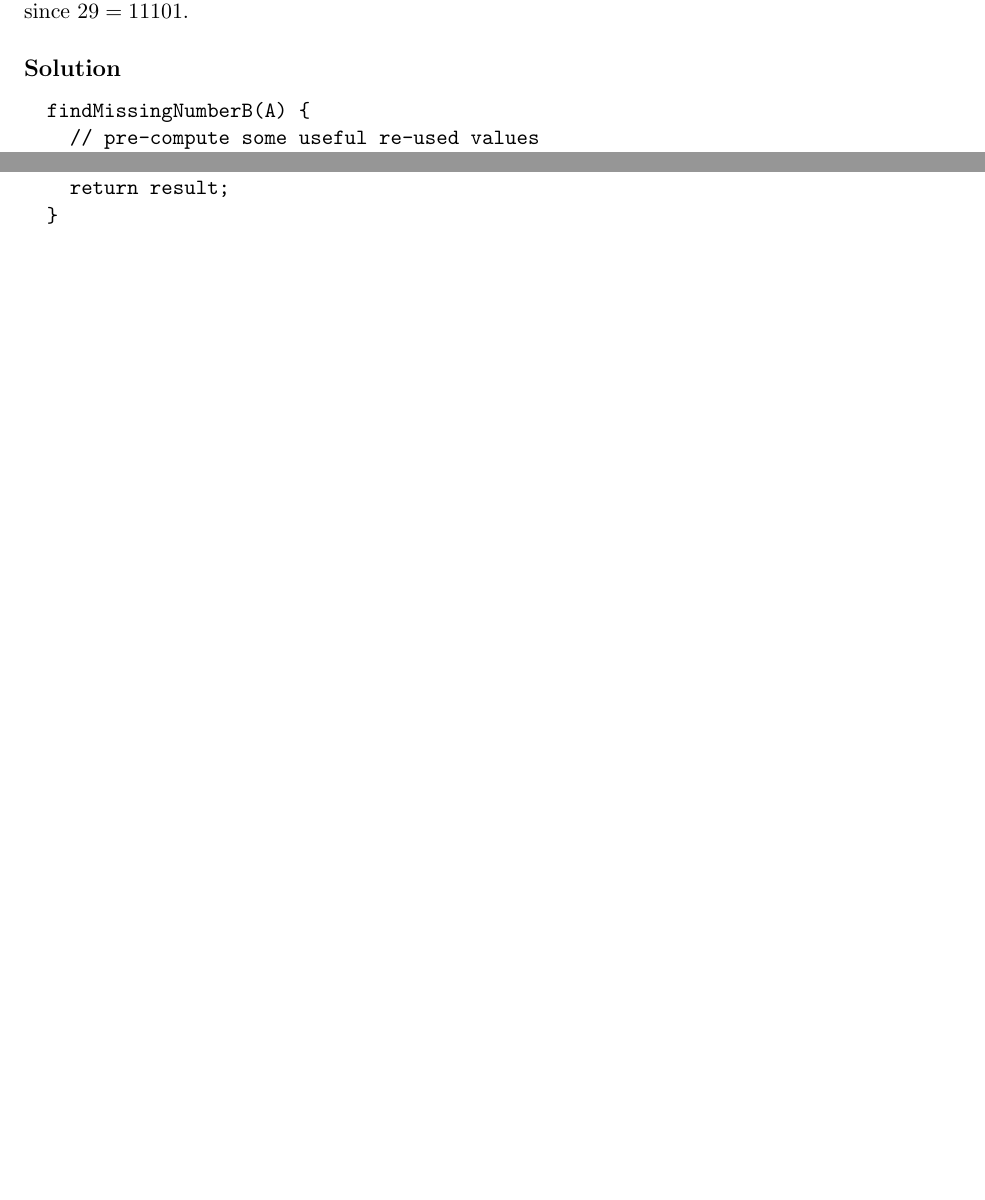
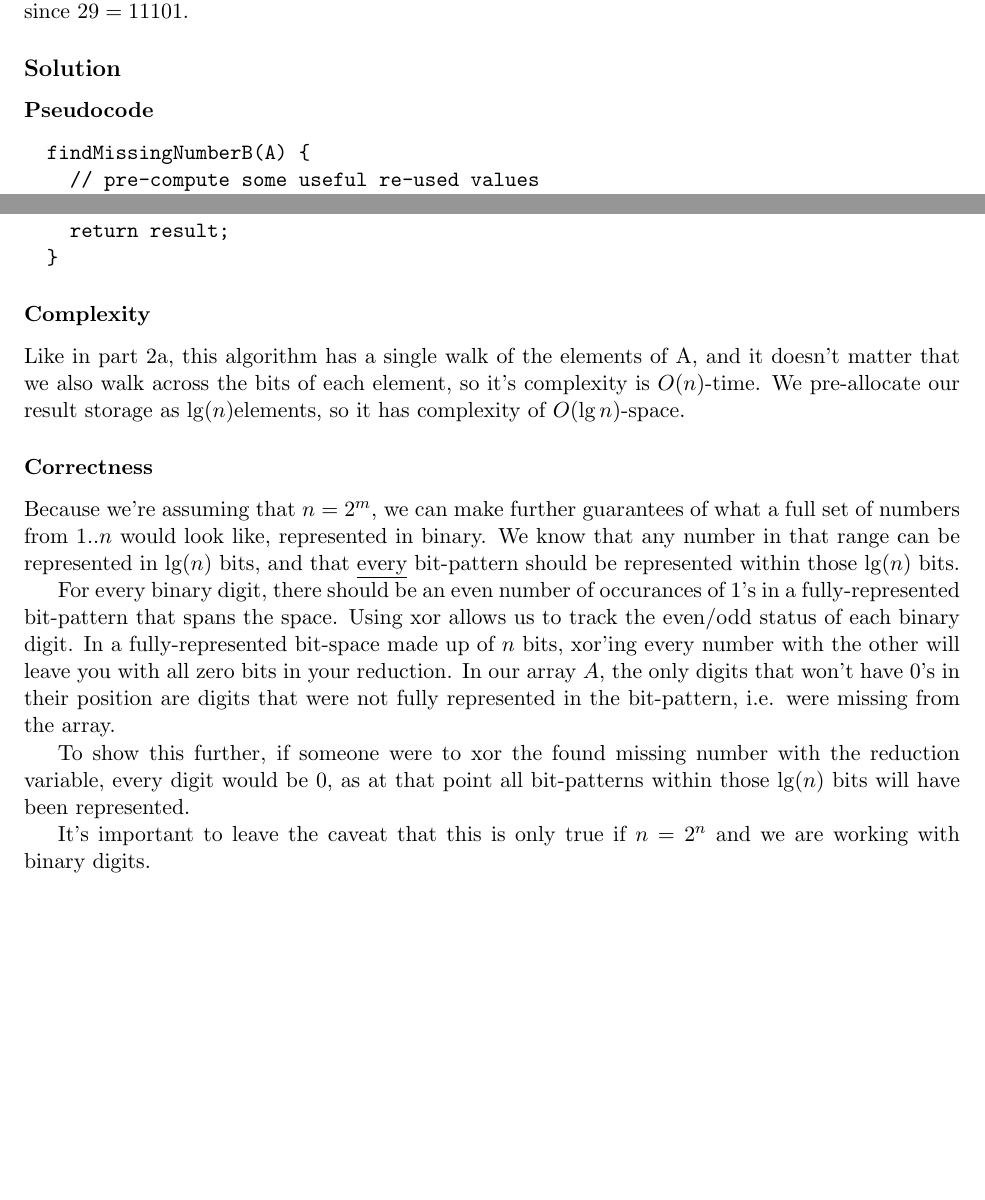
Before and after one commit to pigsinablanket/cs584-hw, a LaTeX problem sheet (hw2/asgmt2.tex, which reads hw2/solutions/hw2b.tex): two parts of pages 2 and 3 of 3, joined at a grey line, cut so that both start at the same text, the shorter picture padded with empty space. Compiled offline with pdfLaTeX.

Commit message:
Add complexity and correctness to hw2 solution 2b

```diff
--- a/hw2/solutions/hw2b.tex
+++ b/hw2/solutions/hw2b.tex
@@ -1,5 +1,5 @@
 \subsection*{Solution}
-
+\subsubsection*{Pseudocode}
 \begin{verbatim}
   findMissingNumberB(A) {
     // pre-compute some useful re-used values
@@ -28,3 +28,15 @@
     return result;
   }
 \end{verbatim}
+
+\subsubsection*{Complexity}
+Like in part 2a, this algorithm has a single walk of the elements of A, and it doesn't matter that we also walk across the bits of each element, so it's complexity is $O(n)$-time. We pre-allocate our result storage as $\lg(n) $elements, so it has complexity of $O(\lg n)$-space.
+
+\subsubsection*{Correctness}
+Because we're assuming that $n=2^{m}$, we can make further guarantees of what a full set of numbers from $1..n$ would look like, represented in binary. We know that any number in that range can be represented in $\lg(n)$ bits, and that \underline{every} bit-pattern should be represented within those $\lg(n)$ bits.
+
+For every binary digit, there should be an even number of occurances of 1's in a fully-represented bit-pattern that spans the space. Using xor allows us to track the even/odd status of each binary digit. In a fully-represented bit-space made up of $n$ bits, xor'ing every number with the other will leave you with all zero bits in your reduction. In our array $A$, the only digits that won't have 0's in their position are digits that were not fully represented in the bit-pattern, i.e. were missing from the array.
+
+To show this further, if someone were to xor the found missing number with the reduction variable, every digit would be 0, as at that point all bit-patterns within those $\lg(n)$ bits will have been represented.
+
+It's important to leave the caveat that this is only true if $n=2^{n}$ and we are working with binary digits.
```
